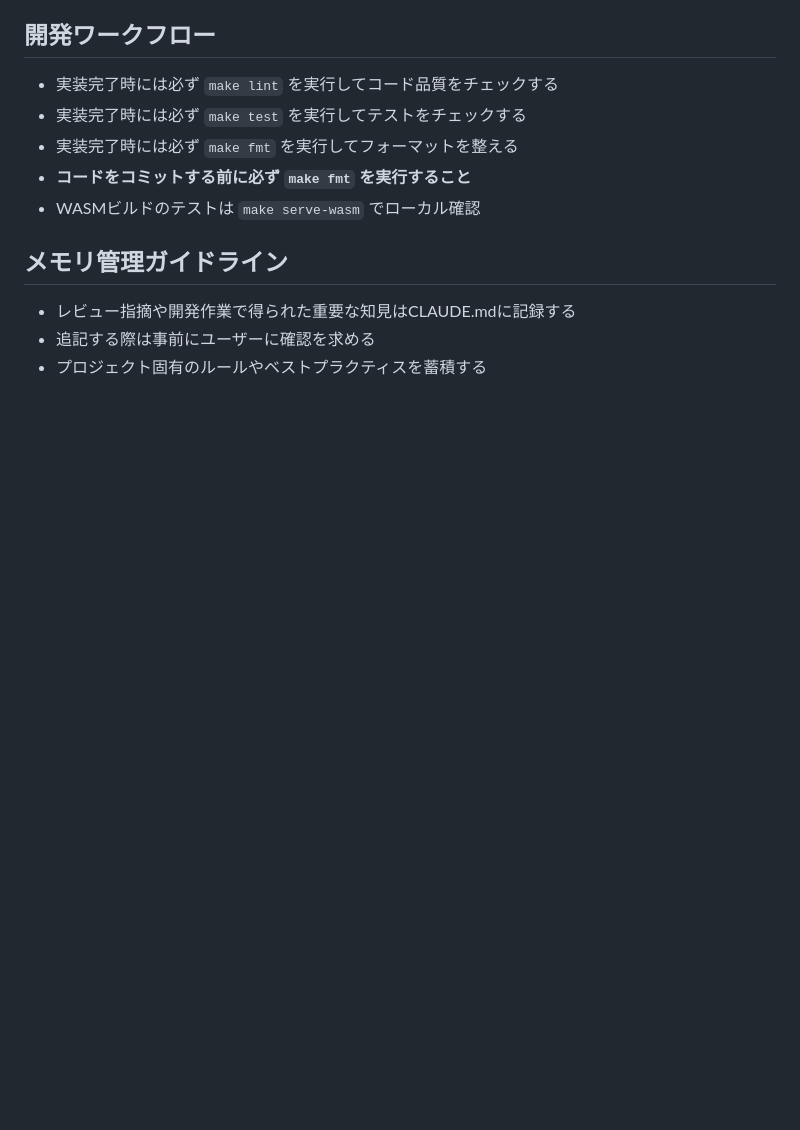
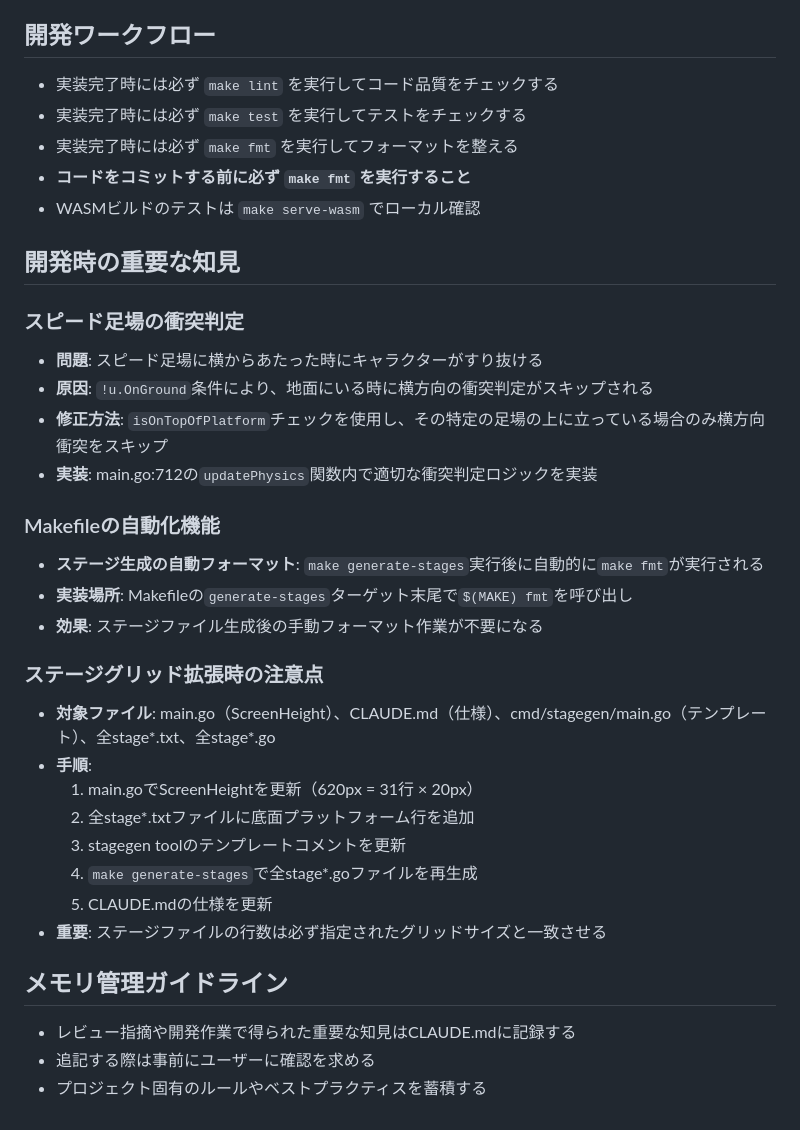
Before and after one commit to pankona/egj2025, a Markdown page: CLAUDE.md, the part around the change. Drawn GitHub-style; blank space fills up the shorter version.

Commit message:
docs: add development insights to CLAUDE.md
- Document speed platform collision fix approach
- Document Makefile auto-formatting feature
- Document stage grid expansion procedure

🤖 Generated with [Claude Code](https://claude.ai/code)

Co-Authored-By: Claude <noreply@anthropic.com>

```diff
--- a/CLAUDE.md
+++ b/CLAUDE.md
@@ -70,6 +70,29 @@ This file provides guidance to Claude Code (claude.ai/code) when working with co
 - **コードをコミットする前に必ず `make fmt` を実行すること**
 - WASMビルドのテストは `make serve-wasm` でローカル確認
 
+## 開発時の重要な知見
+
+### スピード足場の衝突判定
+- **問題**: スピード足場に横からあたった時にキャラクターがすり抜ける
+- **原因**: `!u.OnGround`条件により、地面にいる時に横方向の衝突判定がスキップされる
+- **修正方法**: `isOnTopOfPlatform`チェックを使用し、その特定の足場の上に立っている場合のみ横方向衝突をスキップ
+- **実装**: main.go:712の`updatePhysics`関数内で適切な衝突判定ロジックを実装
+
+### Makefileの自動化機能
+- **ステージ生成の自動フォーマット**: `make generate-stages`実行後に自動的に`make fmt`が実行される
+- **実装場所**: Makefileの`generate-stages`ターゲット末尾で`$(MAKE) fmt`を呼び出し
+- **効果**: ステージファイル生成後の手動フォーマット作業が不要になる
+
+### ステージグリッド拡張時の注意点
+- **対象ファイル**: main.go（ScreenHeight）、CLAUDE.md（仕様）、cmd/stagegen/main.go（テンプレート）、全stage*.txt、全stage*.go
+- **手順**:
+  1. main.goでScreenHeightを更新（620px = 31行 × 20px）
+  2. 全stage*.txtファイルに底面プラットフォーム行を追加
+  3. stagegen toolのテンプレートコメントを更新
+  4. `make generate-stages`で全stage*.goファイルを再生成
+  5. CLAUDE.mdの仕様を更新
+- **重要**: ステージファイルの行数は必ず指定されたグリッドサイズと一致させる
+
 ## メモリ管理ガイドライン
 - レビュー指摘や開発作業で得られた重要な知見はCLAUDE.mdに記録する
 - 追記する際は事前にユーザーに確認を求める
```
